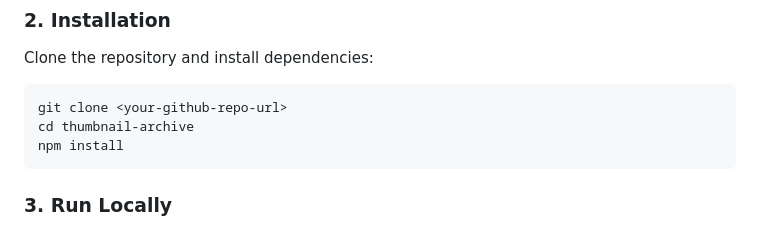
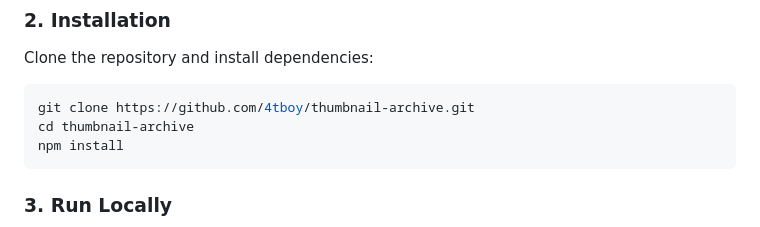
Before and after one commit to 4tboy/thumbnail-archive, a Markdown page: README.md, the part around the change. GitHub-like rendering.

Commit message:
docs: update clone URL in README

````diff
--- a/README.md
+++ b/README.md
@@ -60,7 +60,7 @@ This project is built using a clean, modular, and industry-standard layout:
 ### 2. Installation
 Clone the repository and install dependencies:
 ```bash
-git clone <your-github-repo-url>
+git clone https://github.com/4tboy/thumbnail-archive.git
 cd thumbnail-archive
 npm install
 ```
````
